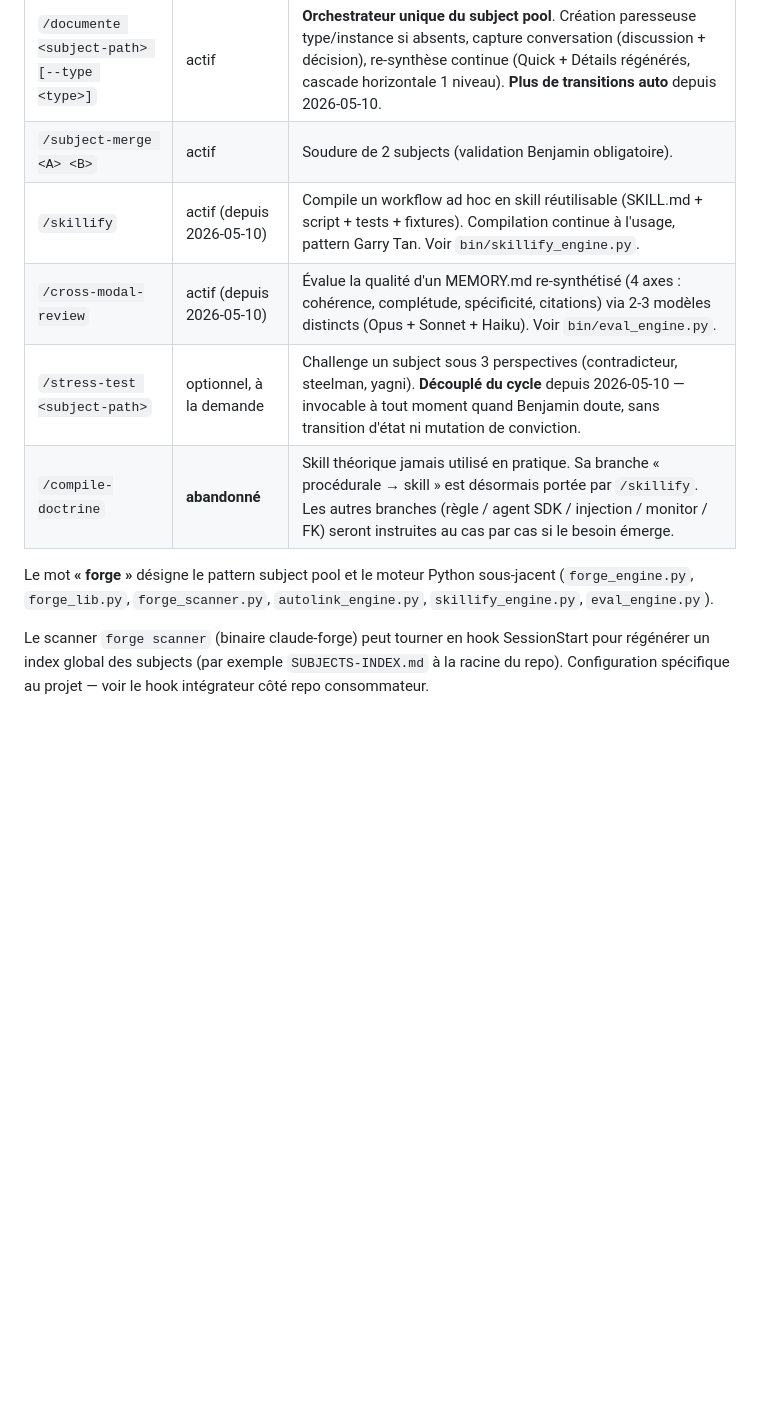
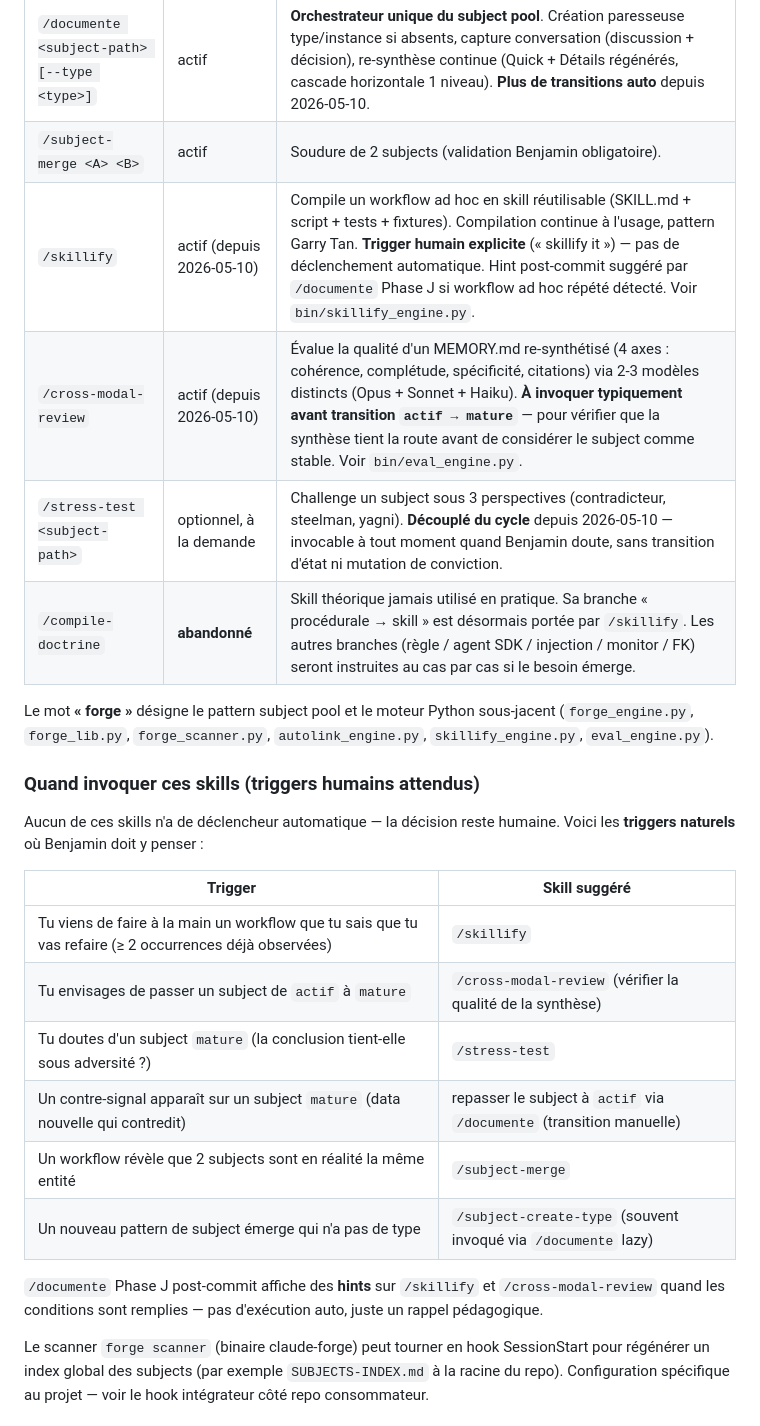
Before and after one commit to rubee-labs/socle, a Markdown page: rules/subject-pool.md, the part around the change. Rendered like a GitHub page; blank space fills up the shorter version.

Commit message:
docs(hints): suggérer /skillify et /cross-modal-review sans déclenchement auto
Les skills /skillify (P3) et /cross-modal-review (P2) étaient orphelins après
la refonte γ : pas de trigger automatique, pas de mention dans les autres
skills. Benjamin a tranché : pattern Garry Tan = trigger humain explicite,
pas de détection auto qui produirait du bruit.

Ajout de hints textuels uniquement :
- /documente Phase J post-commit : suggérer /skillify si workflow ad hoc répété
  + suggérer /cross-modal-review si transition actif→mature envisagée
- subject-pool.md tableau Skills enrichi (note "trigger humain explicite" +
  "à invoquer typiquement avant transition actif→mature")
- Nouvelle mini-section "Quand invoquer ces skills" qui consolide les triggers
  humains attendus (table de 6 cas → skill suggéré)

Pas d'alerte scanner auto, pas de hook session-end. La décision reste humaine.

Co-Authored-By: Claude Opus 4.7 (1M context) <noreply@anthropic.com>

```diff
--- a/rules/subject-pool.md
+++ b/rules/subject-pool.md
@@ -95,12 +95,27 @@ Les champs `conviction` (0..100), `stress_tests_passed`, `compiled_artifacts` du
 | `/subject-create <type> <name>` | actif | Instancie un subject à partir d'un type existant. **Invocable directement ou indirectement via `/documente`** (mode silencieux). |
 | `/documente <subject-path> [--type <type>]` | actif | **Orchestrateur unique du subject pool**. Création paresseuse type/instance si absents, capture conversation (discussion + décision), re-synthèse continue (Quick + Détails régénérés, cascade horizontale 1 niveau). **Plus de transitions auto** depuis 2026-05-10. |
 | `/subject-merge <A> <B>` | actif | Soudure de 2 subjects (validation Benjamin obligatoire). |
-| `/skillify` | actif (depuis 2026-05-10) | Compile un workflow ad hoc en skill réutilisable (SKILL.md + script + tests + fixtures). Compilation continue à l'usage, pattern Garry Tan. Voir `bin/skillify_engine.py`. |
-| `/cross-modal-review` | actif (depuis 2026-05-10) | Évalue la qualité d'un MEMORY.md re-synthétisé (4 axes : cohérence, complétude, spécificité, citations) via 2-3 modèles distincts (Opus + Sonnet + Haiku). Voir `bin/eval_engine.py`. |
+| `/skillify` | actif (depuis 2026-05-10) | Compile un workflow ad hoc en skill réutilisable (SKILL.md + script + tests + fixtures). Compilation continue à l'usage, pattern Garry Tan. **Trigger humain explicite** (« skillify it ») — pas de déclenchement automatique. Hint post-commit suggéré par `/documente` Phase J si workflow ad hoc répété détecté. Voir `bin/skillify_engine.py`. |
+| `/cross-modal-review` | actif (depuis 2026-05-10) | Évalue la qualité d'un MEMORY.md re-synthétisé (4 axes : cohérence, complétude, spécificité, citations) via 2-3 modèles distincts (Opus + Sonnet + Haiku). **À invoquer typiquement avant transition `actif → mature`** — pour vérifier que la synthèse tient la route avant de considérer le subject comme stable. Voir `bin/eval_engine.py`. |
 | `/stress-test <subject-path>` | optionnel, à la demande | Challenge un subject sous 3 perspectives (contradicteur, steelman, yagni). **Découplé du cycle** depuis 2026-05-10 — invocable à tout moment quand Benjamin doute, sans transition d'état ni mutation de conviction. |
 | `/compile-doctrine` | **abandonné** | Skill théorique jamais utilisé en pratique. Sa branche « procédurale → skill » est désormais portée par `/skillify`. Les autres branches (règle / agent SDK / injection / monitor / FK) seront instruites au cas par cas si le besoin émerge. |
 
 Le mot **« forge »** désigne le pattern subject pool et le moteur Python sous-jacent (`forge_engine.py`, `forge_lib.py`, `forge_scanner.py`, `autolink_engine.py`, `skillify_engine.py`, `eval_engine.py`).
+
+### Quand invoquer ces skills (triggers humains attendus)
+
+Aucun de ces skills n'a de déclencheur automatique — la décision reste humaine. Voici les **triggers naturels** où Benjamin doit y penser :
+
+| Trigger | Skill suggéré |
+|---|---|
+| Tu viens de faire à la main un workflow que tu sais que tu vas refaire (≥ 2 occurrences déjà observées) | `/skillify` |
+| Tu envisages de passer un subject de `actif` à `mature` | `/cross-modal-review` (vérifier la qualité de la synthèse) |
+| Tu doutes d'un subject `mature` (la conclusion tient-elle sous adversité ?) | `/stress-test` |
+| Un contre-signal apparaît sur un subject `mature` (data nouvelle qui contredit) | repasser le subject à `actif` via `/documente` (transition manuelle) |
+| Un workflow révèle que 2 subjects sont en réalité la même entité | `/subject-merge` |
+| Un nouveau pattern de subject émerge qui n'a pas de type | `/subject-create-type` (souvent invoqué via `/documente` lazy) |
+
+`/documente` Phase J post-commit affiche des **hints** sur `/skillify` et `/cross-modal-review` quand les conditions sont remplies — pas d'exécution auto, juste un rappel pédagogique.
 
 Le scanner `forge scanner` (binaire claude-forge) peut tourner en hook SessionStart pour régénérer un index global des subjects (par exemple `SUBJECTS-INDEX.md` à la racine du repo). Configuration spécifique au projet — voir le hook intégrateur côté repo consommateur.
 
```
Also changed, not shown: skills/documente/SKILL.md (+11 -2 lines).
